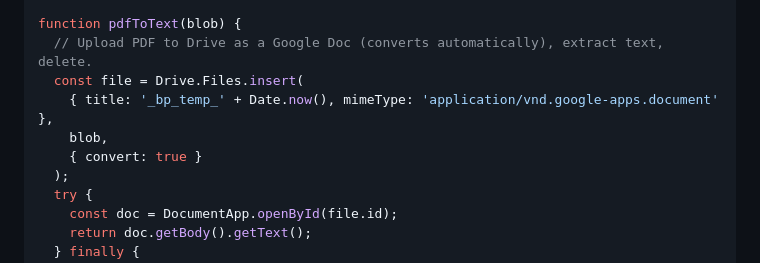
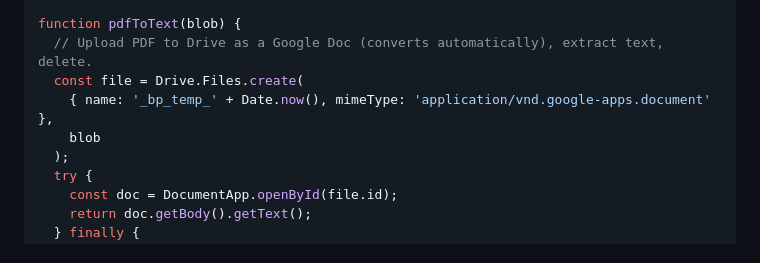
Before and after one commit to joshtracey/banana-peelers, a Markdown page: README.md, the part around the change. Drawn GitHub-style.

Commit message:
Switch Drive API to v3: Files.insert -> Files.create, title -> name, drop convert flag
Co-Authored-By: Claude Sonnet 4.6 <noreply@anthropic.com>

```diff
--- a/README.md
+++ b/README.md
@@ -86,10 +86,9 @@ function parseGameSheet(gameNo) {
 
 function pdfToText(blob) {
   // Upload PDF to Drive as a Google Doc (converts automatically), extract text, delete.
-  const file = Drive.Files.insert(
-    { title: '_bp_temp_' + Date.now(), mimeType: 'application/vnd.google-apps.document' },
-    blob,
-    { convert: true }
+  const file = Drive.Files.create(
+    { name: '_bp_temp_' + Date.now(), mimeType: 'application/vnd.google-apps.document' },
+    blob
   );
   try {
     const doc = DocumentApp.openById(file.id);
```
